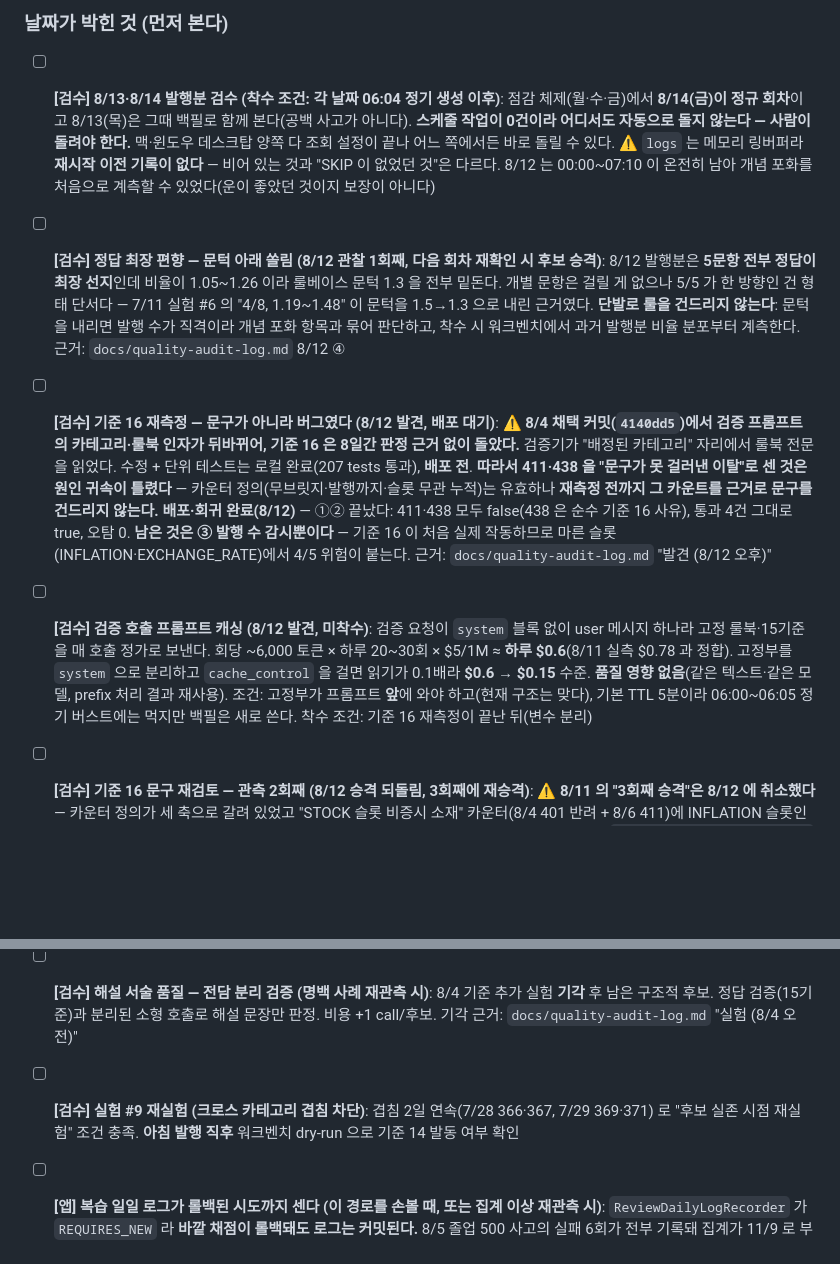
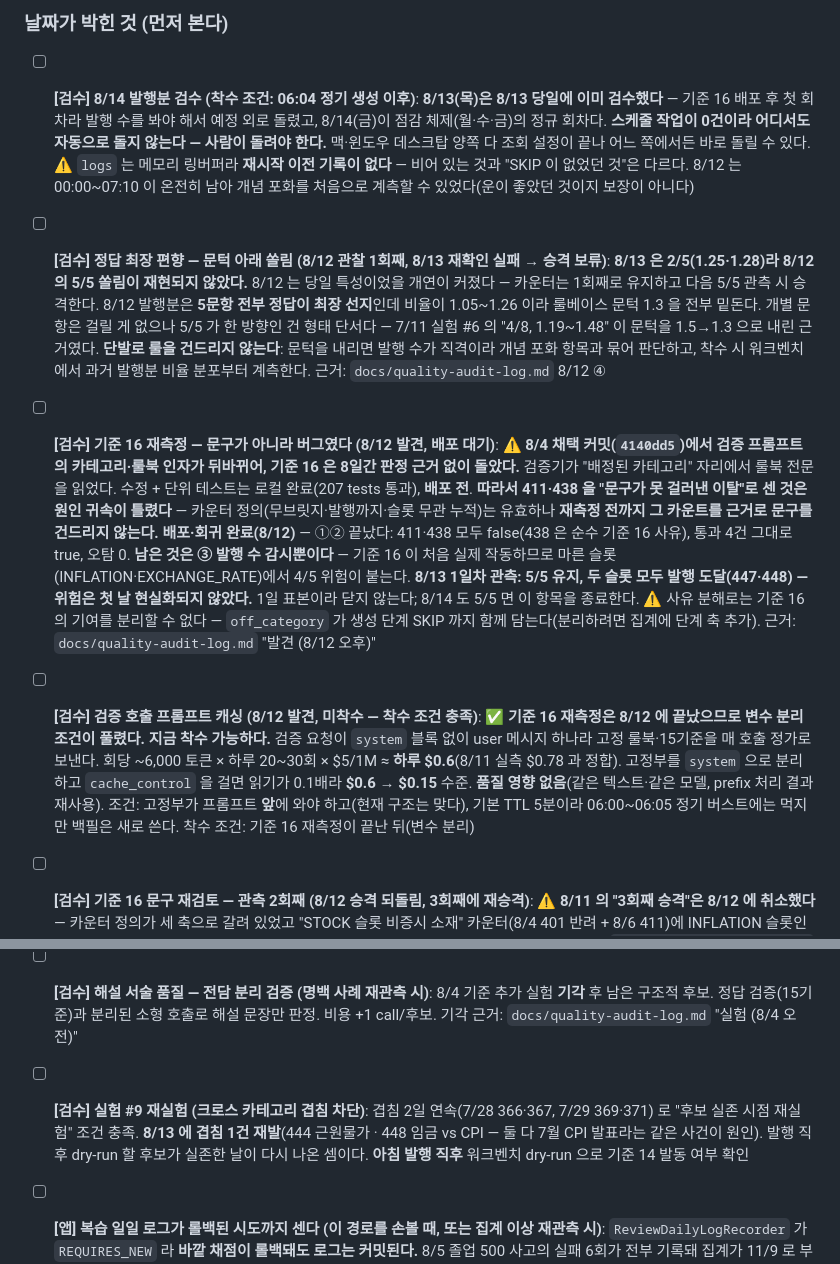
Before and after one commit to userri/PinQ-backend, a Markdown page: docs/PENDING.md, 2 parts joined by grey strips. Rendered like a GitHub page; blank space fills up the shorter version.

Commit message:
docs: PENDING 갱신 — 8/13 검수 결과 반영
기준 16 발행 수 감시 1일차(5/5), 최장 편향 재확인 실패로 승격 보류,
프롬프트 캐싱 착수 조건 해제, 실험 #9 후보 재출현.

```diff
--- a/docs/PENDING.md
+++ b/docs/PENDING.md
@@ -16,13 +16,13 @@
 
 ### 날짜가 박힌 것 (먼저 본다)
 
-- [ ] **[검수] 8/13·8/14 발행분 검수 (착수 조건: 각 날짜 06:04 정기 생성 이후)**: 점감 체제(월·수·금)에서 **8/14(금)이 정규 회차**이고 8/13(목)은 그때 백필로 함께 본다(공백 사고가 아니다). **스케줄 작업이 0건이라 어디서도 자동으로 돌지 않는다 — 사람이 돌려야 한다.** 맥·윈도우 데스크탑 양쪽 다 조회 설정이 끝나 어느 쪽에서든 바로 돌릴 수 있다. ⚠️ `logs` 는 메모리 링버퍼라 **재시작 이전 기록이 없다** — 비어 있는 것과 "SKIP 이 없었던 것"은 다르다. 8/12 는 00:00~07:10 이 온전히 남아 개념 포화를 처음으로 계측할 수 있었다(운이 좋았던 것이지 보장이 아니다)
+- [ ] **[검수] 8/14 발행분 검수 (착수 조건: 06:04 정기 생성 이후)**: **8/13(목)은 8/13 당일에 이미 검수했다** — 기준 16 배포 후 첫 회차라 발행 수를 봐야 해서 예정 외로 돌렸고, 8/14(금)이 점감 체제(월·수·금)의 정규 회차다. **스케줄 작업이 0건이라 어디서도 자동으로 돌지 않는다 — 사람이 돌려야 한다.** 맥·윈도우 데스크탑 양쪽 다 조회 설정이 끝나 어느 쪽에서든 바로 돌릴 수 있다. ⚠️ `logs` 는 메모리 링버퍼라 **재시작 이전 기록이 없다** — 비어 있는 것과 "SKIP 이 없었던 것"은 다르다. 8/12 는 00:00~07:10 이 온전히 남아 개념 포화를 처음으로 계측할 수 있었다(운이 좋았던 것이지 보장이 아니다)
 
-- [ ] **[검수] 정답 최장 편향 — 문턱 아래 쏠림 (8/12 관찰 1회째, 다음 회차 재확인 시 후보 승격)**: 8/12 발행분은 **5문항 전부 정답이 최장 선지**인데 비율이 1.05~1.26 이라 룰베이스 문턱 1.3 을 전부 밑돈다. 개별 문항은 걸릴 게 없으나 5/5 가 한 방향인 건 형태 단서다 — 7/11 실험 #6 의 "4/8, 1.19~1.48" 이 문턱을 1.5→1.3 으로 내린 근거였다. **단발로 룰을 건드리지 않는다**: 문턱을 내리면 발행 수가 직격이라 개념 포화 항목과 묶어 판단하고, 착수 시 워크벤치에서 과거 발행분 비율 분포부터 계측한다. 근거: `docs/quality-audit-log.md` 8/12 ④
+- [ ] **[검수] 정답 최장 편향 — 문턱 아래 쏠림 (8/12 관찰 1회째, 8/13 재확인 실패 → 승격 보류)**: **8/13 은 2/5(1.25·1.28)라 8/12 의 5/5 쏠림이 재현되지 않았다.** 8/12 는 당일 특성이었을 개연이 커졌다 — 카운터는 1회째로 유지하고 다음 5/5 관측 시 승격한다. 8/12 발행분은 **5문항 전부 정답이 최장 선지**인데 비율이 1.05~1.26 이라 룰베이스 문턱 1.3 을 전부 밑돈다. 개별 문항은 걸릴 게 없으나 5/5 가 한 방향인 건 형태 단서다 — 7/11 실험 #6 의 "4/8, 1.19~1.48" 이 문턱을 1.5→1.3 으로 내린 근거였다. **단발로 룰을 건드리지 않는다**: 문턱을 내리면 발행 수가 직격이라 개념 포화 항목과 묶어 판단하고, 착수 시 워크벤치에서 과거 발행분 비율 분포부터 계측한다. 근거: `docs/quality-audit-log.md` 8/12 ④
 
-- [ ] **[검수] 기준 16 재측정 — 문구가 아니라 버그였다 (8/12 발견, 배포 대기)**: ⚠️ **8/4 채택 커밋(`4140dd5`)에서 검증 프롬프트의 카테고리·룰북 인자가 뒤바뀌어, 기준 16 은 8일간 판정 근거 없이 돌았다.** 검증기가 "배정된 카테고리" 자리에서 룰북 전문을 읽었다. 수정 + 단위 테스트는 로컬 완료(207 tests 통과), **배포 전**. **따라서 411·438 을 "문구가 못 걸러낸 이탈"로 센 것은 원인 귀속이 틀렸다** — 카운터 정의(무브릿지·발행까지·슬롯 무관 누적)는 유효하나 **재측정 전까지 그 카운트를 근거로 문구를 건드리지 않는다.** **배포·회귀 완료(8/12)** — ①② 끝났다: 411·438 모두 false(438 은 순수 기준 16 사유), 통과 4건 그대로 true, 오탐 0. **남은 것은 ③ 발행 수 감시뿐이다** — 기준 16 이 처음 실제 작동하므로 마른 슬롯(INFLATION·EXCHANGE_RATE)에서 4/5 위험이 붙는다. 근거: `docs/quality-audit-log.md` "발견 (8/12 오후)"
+- [ ] **[검수] 기준 16 재측정 — 문구가 아니라 버그였다 (8/12 발견, 배포 대기)**: ⚠️ **8/4 채택 커밋(`4140dd5`)에서 검증 프롬프트의 카테고리·룰북 인자가 뒤바뀌어, 기준 16 은 8일간 판정 근거 없이 돌았다.** 검증기가 "배정된 카테고리" 자리에서 룰북 전문을 읽었다. 수정 + 단위 테스트는 로컬 완료(207 tests 통과), **배포 전**. **따라서 411·438 을 "문구가 못 걸러낸 이탈"로 센 것은 원인 귀속이 틀렸다** — 카운터 정의(무브릿지·발행까지·슬롯 무관 누적)는 유효하나 **재측정 전까지 그 카운트를 근거로 문구를 건드리지 않는다.** **배포·회귀 완료(8/12)** — ①② 끝났다: 411·438 모두 false(438 은 순수 기준 16 사유), 통과 4건 그대로 true, 오탐 0. **남은 것은 ③ 발행 수 감시뿐이다** — 기준 16 이 처음 실제 작동하므로 마른 슬롯(INFLATION·EXCHANGE_RATE)에서 4/5 위험이 붙는다. **8/13 1일차 관측: 5/5 유지, 두 슬롯 모두 발행 도달(447·448) — 위험은 첫 날 현실화되지 않았다.** 1일 표본이라 닫지 않는다; 8/14 도 5/5 면 이 항목을 종료한다. ⚠️ 사유 분해로는 기준 16 의 기여를 분리할 수 없다 — `off_category` 가 생성 단계 SKIP 까지 함께 담는다(분리하려면 집계에 단계 축 추가). 근거: `docs/quality-audit-log.md` "발견 (8/12 오후)"
 
-- [ ] **[검수] 검증 호출 프롬프트 캐싱 (8/12 발견, 미착수)**: 검증 요청이 `system` 블록 없이 user 메시지 하나라 고정 룰북·15기준을 매 호출 정가로 보낸다. 회당 ~6,000 토큰 × 하루 20~30회 × $5/1M ≈ **하루 $0.6**(8/11 실측 $0.78 과 정합). 고정부를 `system` 으로 분리하고 `cache_control` 을 걸면 읽기가 0.1배라 **$0.6 → $0.15** 수준. **품질 영향 없음**(같은 텍스트·같은 모델, prefix 처리 결과 재사용). 조건: 고정부가 프롬프트 **앞**에 와야 하고(현재 구조는 맞다), 기본 TTL 5분이라 06:00~06:05 정기 버스트에는 먹지만 백필은 새로 쓴다. 착수 조건: 기준 16 재측정이 끝난 뒤(변수 분리)
+- [ ] **[검수] 검증 호출 프롬프트 캐싱 (8/12 발견, 미착수 — 착수 조건 충족)**: ✅ **기준 16 재측정은 8/12 에 끝났으므로 변수 분리 조건이 풀렸다. 지금 착수 가능하다.** 검증 요청이 `system` 블록 없이 user 메시지 하나라 고정 룰북·15기준을 매 호출 정가로 보낸다. 회당 ~6,000 토큰 × 하루 20~30회 × $5/1M ≈ **하루 $0.6**(8/11 실측 $0.78 과 정합). 고정부를 `system` 으로 분리하고 `cache_control` 을 걸면 읽기가 0.1배라 **$0.6 → $0.15** 수준. **품질 영향 없음**(같은 텍스트·같은 모델, prefix 처리 결과 재사용). 조건: 고정부가 프롬프트 **앞**에 와야 하고(현재 구조는 맞다), 기본 TTL 5분이라 06:00~06:05 정기 버스트에는 먹지만 백필은 새로 쓴다. 착수 조건: 기준 16 재측정이 끝난 뒤(변수 분리)
 
 - [ ] **[검수] 기준 16 문구 재검토 — 관측 2회째 (8/12 승격 되돌림, 3회째에 재승격)**: ⚠️ **8/11 의 "3회째 승격"은 8/12 에 취소했다** — 카운터 정의가 세 축으로 갈려 있었고 "STOCK 슬롯 비증시 소재" 카운터(8/4 401 반려 + 8/6 411)에 INFLATION 슬롯인 438 을 얹은 수였다. 401 은 프로덕션에서 **반려된 건**이라 문구가 작동한 사례다. 정의·근거: `docs/quality-audit-log.md` "결정 (8/12) — 카테고리 이탈 카운터 정의".
 
@@ -39,7 +39,7 @@
 - [ ] **[검수] 손실 집계 영속화 — 관측하며 판단 (8/12 유보. 승격 조건 셋 중 하나)**: 지금은 아티팩트로 며칠 지켜보는 단계이고 **하루치로 테이블을 만들지 않는다**(스키마를 다시 짜게 된다). 데이터는 `AuditLogBuffer`(메모리 500칸)에만 있고 **재시작하면 그날 이전이 사라진다** — 8/10·8/11 이 그렇게 날아갔다. **승격 조건**: ① 지켜보는 사이 실제로 결손일이 나올 때(재시작·버퍼 넘침) ② 이 데이터가 실험 착수·기각의 **근거**가 될 때(궁금해서 보는 것과 결정을 거는 것은 다르다) ③ 관측 창이 7일을 넘길 때. ⚠️ **관측 기간 자체가 위험하다** — 8/12 에 331/500 을 썼다. 넘치면 오래된 것부터, 즉 **정기 06:04 회차부터** 조용히 밀려나 시도 횟수가 적게 잡히고 "재시도 수정이 먹었다"로 오독된다. `scripts/scrape-stats.py` 가 `flags` 로 잘림을 표시하니 **flags 가 붙은 행은 하한값으로 읽을 것**. 배포 없는 완화책은 그게 전부이고, 용량 상향(`CAPACITY` 500→3000)은 한 줄이지만 재시작 소실은 못 막는다. 근거: `docs/superpowers/specs/2026-08-12-concept-saturation-design.md`
 
 - [ ] **[검수] 해설 서술 품질 — 전담 분리 검증 (명백 사례 재관측 시)**: 8/4 기준 추가 실험 **기각** 후 남은 구조적 후보. 정답 검증(15기준)과 분리된 소형 호출로 해설 문장만 판정. 비용 +1 call/후보. 기각 근거: `docs/quality-audit-log.md` "실험 (8/4 오전)"
-- [ ] **[검수] 실험 #9 재실험 (크로스 카테고리 겹침 차단)**: 겹침 2일 연속(7/28 366·367, 7/29 369·371) 로 "후보 실존 시점 재실험" 조건 충족. **아침 발행 직후** 워크벤치 dry-run 으로 기준 14 발동 여부 확인
+- [ ] **[검수] 실험 #9 재실험 (크로스 카테고리 겹침 차단)**: 겹침 2일 연속(7/28 366·367, 7/29 369·371) 로 "후보 실존 시점 재실험" 조건 충족. **8/13 에 겹침 1건 재발**(444 근원물가 · 448 임금 vs CPI — 둘 다 7월 CPI 발표라는 같은 사건이 원인). 발행 직후 dry-run 할 후보가 실존한 날이 다시 나온 셈이다. **아침 발행 직후** 워크벤치 dry-run 으로 기준 14 발동 여부 확인
 - [ ] **[앱] 복습 일일 로그가 롤백된 시도까지 센다 (이 경로를 손볼 때, 또는 집계 이상 재관측 시)**: `ReviewDailyLogRecorder` 가 `REQUIRES_NEW` 라 **바깥 채점이 롤백돼도 로그는 커밋된다.** 8/5 졸업 500 사고의 실패 6회가 전부 기록돼 집계가 11/9 로 부풀었다(실제 5/3, 당일 수기 교정). 정상 경로에선 안 생긴다 — 선택지 검증(400)은 기록 이전이라 **기록 이후 터지는 예외**에서만. **순서를 그냥 못 바꾼다**: 졸업 카운터 UPDATE 뒤로 옮기면 `users` 행 락으로 자기 교착(`ReviewService.answerReview` 주석). 후보는 **커밋 후 기록**(`afterCommit`) — 유령은 없어지지만 훅 실패 시 반대로 누락된다. 영향은 `todayReviewed`·`todayCorrect` 와 잔디의 `reviewed` 숫자뿐, **잔디 등급은 무관**
 - [ ] **[앱] `weakest` 응답 필드 정리 여부 (이 값을 손볼 일이 생겼을 때)**: 프론트가 절대 기준으로 직접 판정하게 되어 **더 이상 쓰지 않는다**(8/5). 다른 소비자가 없으면 정리 대상이지만 급하지 않다. 규칙: `docs/rules/concept-diagnosis.md` §3.2
 - [ ] **[앱] "요즘" 문구 복원 — 기간 필터가 선행 조건**: `countByCategory` 에 기간 조건이 없어 전체 기간 누적이라 "요즘"을 뺐다(8/5). 창(예: 30일)을 도입하면 그 안에서 표본 3개를 못 채우는 사용자가 대부분일 수 있으니 `MIN_ATTEMPTS_FOR_DIAGNOSIS` 도 함께 재검토
```
